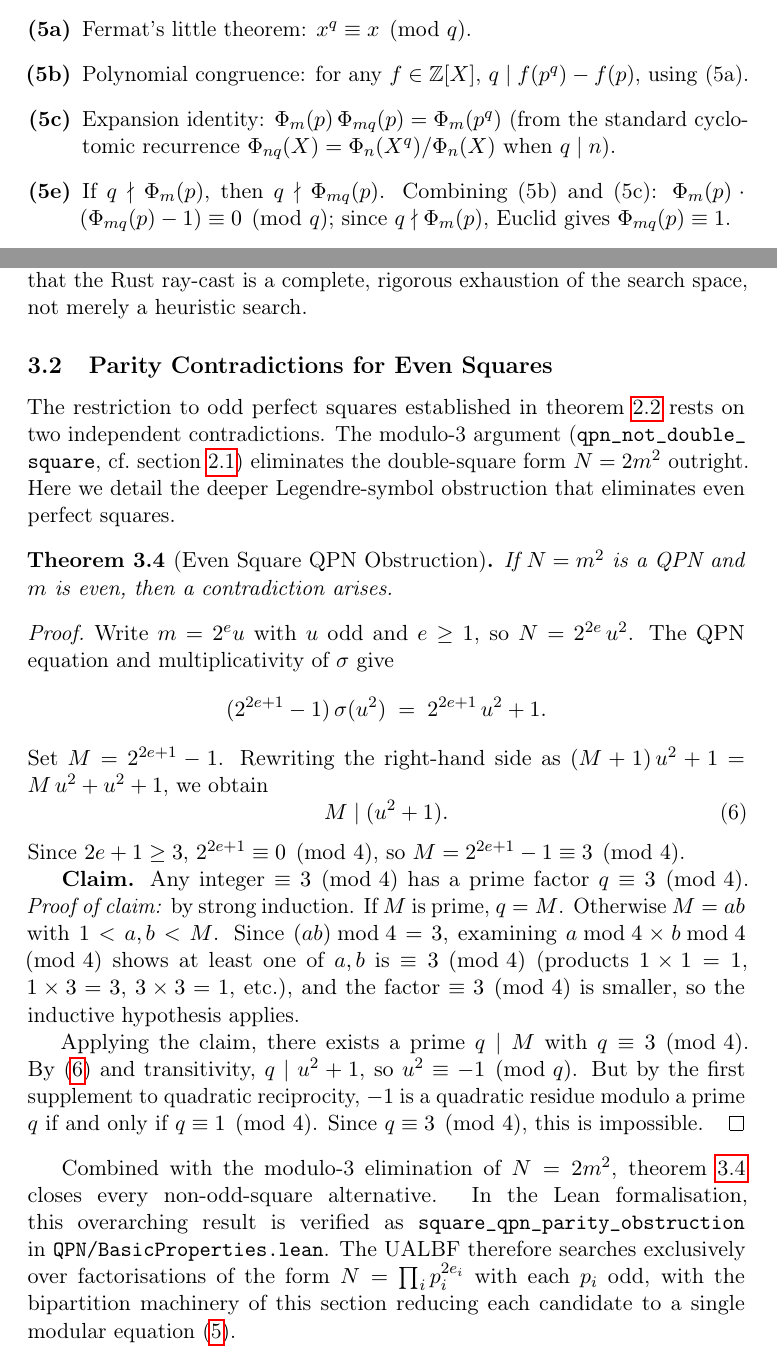
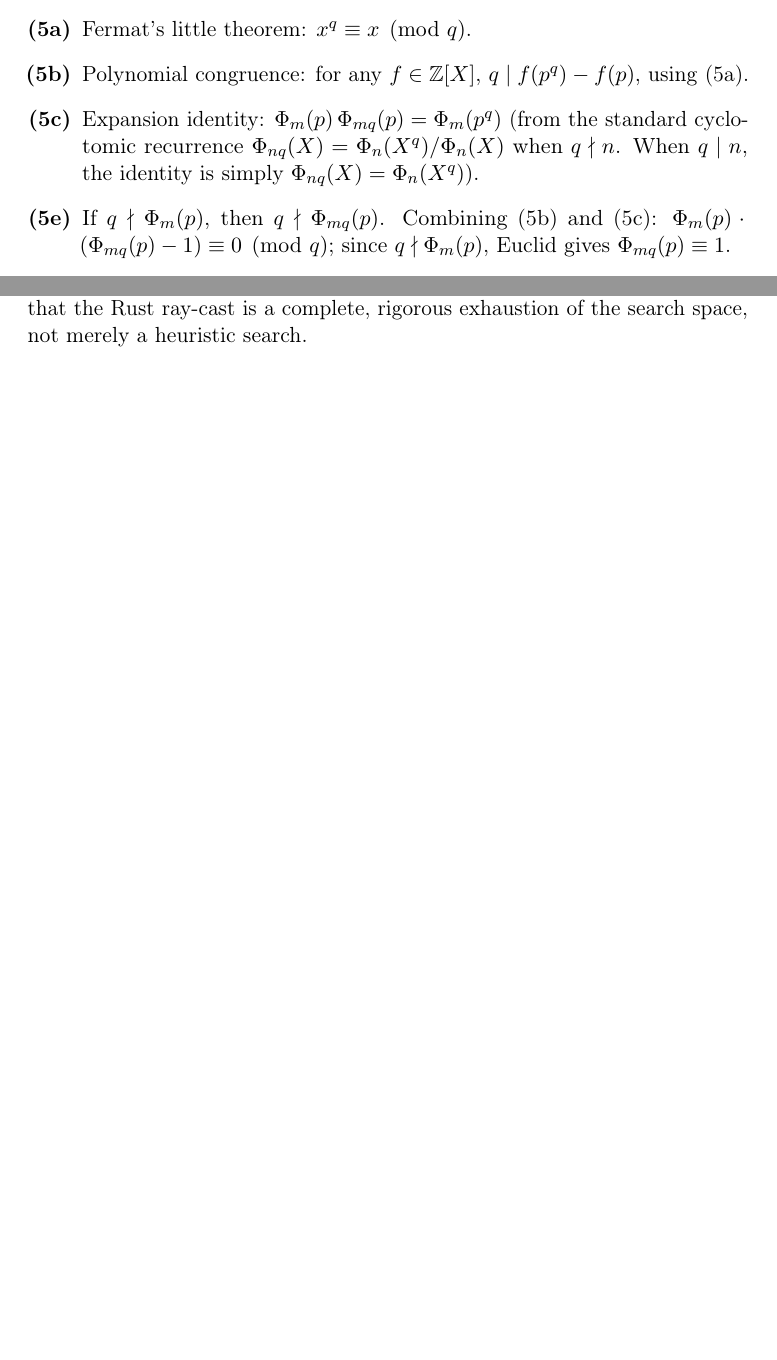
Before and after one commit to fderuiter/quasipolynomials, a LaTeX paper (ualbf-project/paper/main.tex, which reads ualbf-project/paper/sections/02_math_and_formalization.tex, ualbf-project/paper/sections/03_bipartition_algorithm.tex): two parts of pages 14 and 19 of 28 before the commit and two parts of pages 14 and 19 of 27 after it, joined at a grey line, cut so that both start at the same text, the shorter picture padded with empty space. Compiled offline with pdfLaTeX.

Commit message:
refactor: reorganize cyclotomic proofs and update documentation for cyclotomic recurrence identities

```diff
--- a/ualbf-project/paper/sections/02_math_and_formalization.tex
+++ b/ualbf-project/paper/sections/02_math_and_formalization.tex
@@ -718,7 +718,8 @@ the proof assembles the following steps:
     $q \mid f(p^q) - f(p)$, using~(5a).
   \item[\textbf{(5c)}] Expansion identity:
     $\Phi_m(p)\,\Phi_{mq}(p) = \Phi_m(p^q)$ (from the standard cyclotomic
-    recurrence $\Phi_{nq}(X) = \Phi_n(X^q)/\Phi_n(X)$ when $q \mid n$).
+    recurrence $\Phi_{nq}(X) = \Phi_n(X^q)/\Phi_n(X)$ when $q \nmid n$.
+    When $q \mid n$, the identity is simply $\Phi_{nq}(X) = \Phi_n(X^q)$).
   \item[\textbf{(5e)}] If $q \nmid \Phi_m(p)$, then $q \nmid \Phi_{mq}(p)$.
     Combining (5b) and (5c): $\Phi_m(p) \cdot (\Phi_{mq}(p)-1) \equiv 0
     \pmod q$; since $q \nmid \Phi_m(p)$, Euclid gives $\Phi_{mq}(p) \equiv 1$.
--- a/ualbf-project/paper/sections/03_bipartition_algorithm.tex
+++ b/ualbf-project/paper/sections/03_bipartition_algorithm.tex
@@ -121,56 +121,3 @@ this is
 in \texttt{Bipartition.lean}---the mathematical proof that the Rust
 ray-cast is a complete, rigorous exhaustion of the search space, not
 merely a heuristic search.
-
-%% -------------------------------------------------------------------
-\subsection{Parity Contradictions for Even Squares}
-\label{subsec:double_squares}
-
-The restriction to odd perfect squares established in \cref{thm:qpn-odd-sq}
-rests on two independent contradictions.  The modulo-3 argument
-(\texttt{qpn\_\allowbreak{}not\_\allowbreak{}double\_\allowbreak{}square}, cf.\ \cref{subsec:sigma_properties})
-eliminates the double-square form $N = 2m^2$ outright.  Here we detail the
-deeper Legendre-symbol obstruction that eliminates even perfect squares.
-
-\begin{theorem}[Even Square QPN Obstruction]\label{thm:even-sq-obstruction}
-If $N = m^2$ is a QPN and $m$ is even, then a contradiction arises.
-\end{theorem}
-
-\begin{proof}
-Write $m = 2^e u$ with $u$ odd and $e \ge 1$, so
-$N = 2^{2e}\,u^2$.  The QPN equation and multiplicativity of $\sigma$ give
-\[
-  (2^{2e+1}-1)\,\sigma(u^2) \;=\; 2^{2e+1}\,u^2 + 1.
-\]
-Set $M = 2^{2e+1}-1$.  Rewriting the right-hand side as
-$(M+1)\,u^2 + 1 = M\,u^2 + u^2 + 1$, we obtain
-\begin{equation}\label{eq:M-divides}
-  M \mid (u^2 + 1).
-\end{equation}
-Since $2e+1 \ge 3$, $2^{2e+1} \equiv 0\pmod 4$, so $M = 2^{2e+1}-1 \equiv 3 \pmod{4}$.
-
-\textbf{Claim.}  Any integer $\equiv 3 \pmod 4$ has a prime factor $q \equiv 3 \pmod 4$.
-\emph{Proof of claim:}  by strong induction.  If $M$ is prime, $q = M$.  Otherwise
-$M = ab$ with $1 < a,b < M$.  Since $(ab) \bmod 4 = 3$, examining
-$a \bmod 4 \times b \bmod 4 \pmod 4$ shows at least one of $a, b$ is $\equiv 3 \pmod 4$
-(products $1\times 1 = 1$, $1\times 3 = 3$, $3\times 3 = 1$, etc.), and the
-factor $\equiv 3 \pmod 4$ is smaller, so the inductive hypothesis applies.
-
-Applying the claim, there exists a prime $q \mid M$ with $q \equiv 3 \pmod{4}$.
-By~\eqref{eq:M-divides} and transitivity, $q \mid u^2 + 1$, so
-$u^2 \equiv -1 \pmod{q}$.
-But by the first supplement to quadratic reciprocity, $-1$ is a quadratic
-residue modulo a prime $q$ if and only if $q \equiv 1 \pmod{4}$.  Since
-$q \equiv 3 \pmod{4}$, this is impossible.
-\end{proof}
-
-
-Combined with the modulo-3 elimination of $N = 2m^2$,
-\cref{thm:even-sq-obstruction} closes every non-odd-square alternative.
-In the Lean formalisation, this overarching result is verified as
-\texttt{square\_\allowbreak{}qpn\_\allowbreak{}parity\_\allowbreak{}obstruction}
-in \texttt{QPN/BasicProperties.lean}.
-The UALBF therefore searches exclusively over factorisations of the form
-$N = \prod_i p_i^{2e_i}$ with each $p_i$ odd, with the bipartition
-machinery of this section reducing each candidate to a single modular
-equation~\eqref{eq:ambs-target}.
```
Also changed, not shown: ualbf-project/paper/sections/02_math_and_formalization.tex (2 more changed lines), 7 other files.
